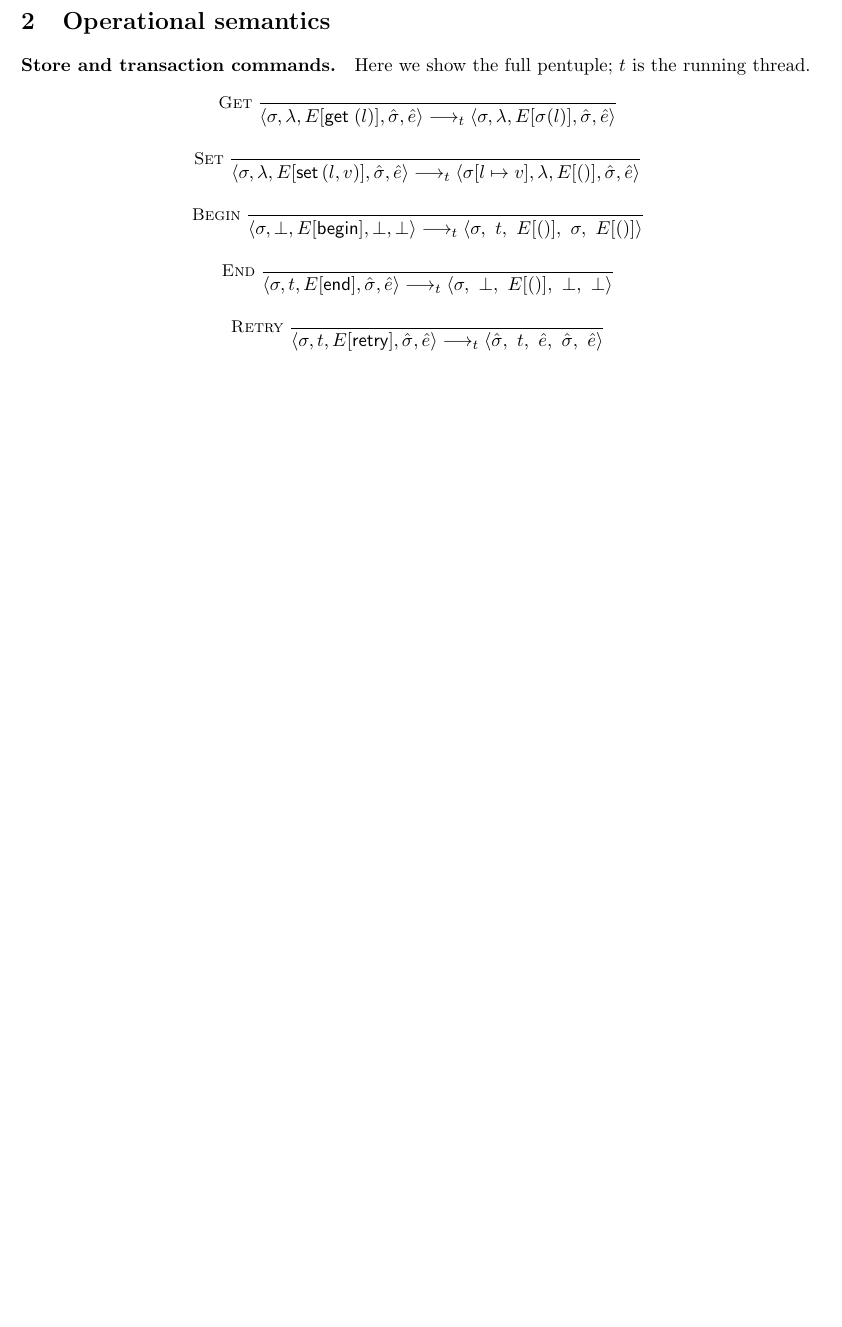
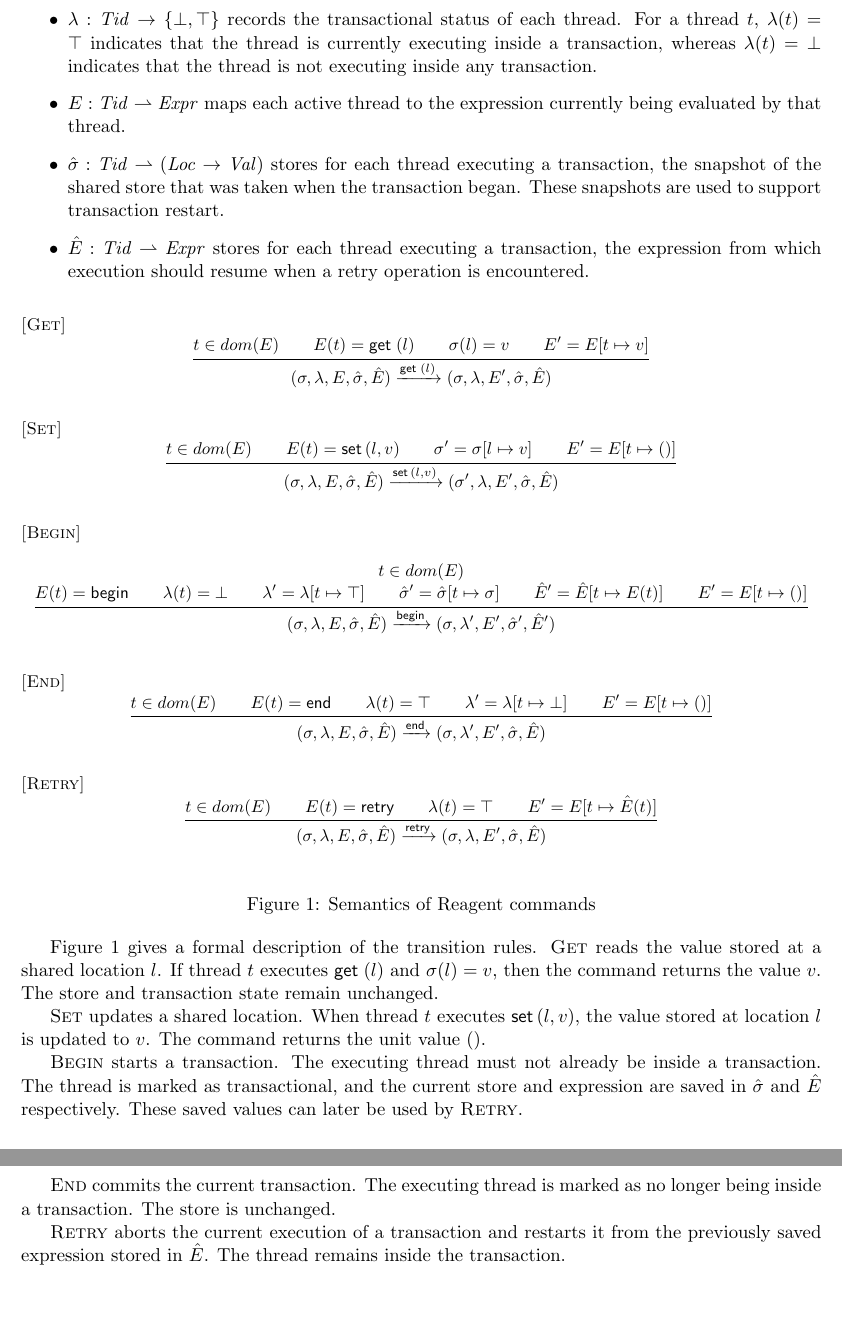
Before and after one commit to durwasa-chakraborty/reagents_verification, a LaTeX paper (reagent-correctness.tex): part of page 2 of 2 before the commit and two parts of pages 2 and 3 of 3 after it, the two joined at a grey line, cut at the place of the change, the shorter picture padded with empty space. Compiled offline with pdfLaTeX.

Commit message:
Added the operational semantics for the reagent language

```diff
--- a/reagent-correctness.tex
+++ b/reagent-correctness.tex
@@ -10,6 +10,7 @@
 \usepackage{booktabs}
 \usepackage{enumitem}
 \usepackage[hidelinks]{hyperref}
+\usepackage{comment}
 
 %% ---- notation ----
 \newcommand{\Loc}{\mathit{Loc}}
@@ -103,9 +116,115 @@
+\item \(\lambda : \Tid \rightarrow \{\bot,\top\}\) records the transactional status of each thread. For a thread \(t\), $\lambda(t)=\top$ indicates that the thread is currently executing inside a transaction, whereas $\lambda(t)=\bot$ indicates that the thread is not executing inside any transaction.
+
+\item $E : \Tid \rightharpoonup \Expr$ maps each active thread to the
+expression currently being evaluated by that thread.
+
+\item $\hat{\sigma}: \Tid \rightharpoonup (\Loc \rightarrow \Val)$ stores for each thread executing a transaction, the snapshot of the shared store that was taken when the transaction began. These snapshots are used to support transaction restart.
+
+\item $\hat{E} : \Tid \rightharpoonup \Expr$ stores for each thread
+executing a transaction, the expression from which execution should resume when a retry operation is encountered.
+
+\end{itemize}
+
+\begin{figure}[ht]
+\small
+
+\raggedright$\textrm{\sc{[Get]}}$
+\[
+\inferrule{
+t \in dom(E) \\
+E(t)=\getc{l} \\
+\sigma(l)=v \\
+E' = E[t \mapsto v]
+}
+{(\sigma,\lambda,E,\hat{\sigma},\hat{E})
+ \xrightarrow{\getc{l}}
+ (\sigma,\lambda,E',\hat{\sigma},\hat{E})\\}
+\]
+
+\raggedright$\textrm{\sc{[Set]}}$
+\[
+\inferrule{
+t \in dom(E) \\
+E(t)=\setc{l}{v} \\
+\sigma'=\sigma[l \mapsto v] \\
+E' = E[t \mapsto \unit]
+}
+{(\sigma,\lambda,E,\hat{\sigma},\hat{E})
+ \xrightarrow{\setc{l}{v}}
+ (\sigma',\lambda,E',\hat{\sigma},\hat{E})\\}
+\]
+
+\raggedright$\textrm{\sc{[Begin]}}$
+\[
+\inferrule{
+t \in dom(E) \\
+E(t)=\bbegin \\
+\lambda(t)=\bot \\
+\lambda'=\lambda[t \mapsto \top] \\
+\hat{\sigma}'=\hat{\sigma}[t \mapsto \sigma] \\
+\hat{E}'=\hat{E}[t \mapsto E(t)] \\
+E' = E[t \mapsto \unit]
+}
+{(\sigma,\lambda,E,\hat{\sigma},\hat{E})
+ \xrightarrow{\bbegin}
+ (\sigma,\lambda',E',\hat{\sigma}',\hat{E}')\\}
+\]
+
+\raggedright$\textrm{\sc{[End]}}$
+\[
+\inferrule{
+t \in dom(E) \\
+E(t)=\eend \\
+\lambda(t)=\top \\
+\lambda'=\lambda[t \mapsto \bot] \\
+E' = E[t \mapsto \unit]
+}
+{(\sigma,\lambda,E,\hat{\sigma},\hat{E})
+ \xrightarrow{\eend}
+ (\sigma,\lambda',E',\hat{\sigma},\hat{E})\\}
+\]
+
+\raggedright$\textrm{\sc{[Retry]}}$
+\[
+\inferrule{
+t \in dom(E) \\
+E(t)=\retry \\
+\lambda(t)=\top \\
+E' = E[t \mapsto \hat{E}(t)]
+}
+{(\sigma,\lambda,E,\hat{\sigma},\hat{E})
+ \xrightarrow{\retry}
+ (\sigma,\lambda,E',\hat{\sigma},\hat{E})\\}
+\]
+
+\caption{Semantics of Reagent commands}
+\label{fig:semantics}
+\end{figure}
+
+Figure~\ref{fig:semantics} gives a formal description of the transition
+rules. $\textrm{\sc{Get}}$ reads the value stored at a shared location
+$l$. If thread $t$ executes $\getc{l}$ and $\sigma(l)=v$, then the command returns the value $v$. The store and transaction state remain unchanged.
+
+$\textrm{\sc{Set}}$ updates a shared location. When thread $t$ executes
+$\setc{l}{v}$, the value stored at location $l$ is updated to $v$. The
+command returns the unit value $\unit$.
+
+$\textrm{\sc{Begin}}$ starts a transaction. The executing thread must not already be inside a transaction. The thread is marked as transactional, and the current store and expression are saved in $\hat{\sigma}$ and $\hat{E}$ respectively. These saved values can later be used by $\textrm{\sc{Retry}}$.
+
+$\textrm{\sc{End}}$ commits the current transaction. The executing thread is marked as no longer being inside a transaction. The store is unchanged.
+
+$\textrm{\sc{Retry}}$ aborts the current execution of a transaction and
+restarts it from the previously saved expression stored in $\hat{E}$. The thread remains inside the transaction.
+
+\begin{comment}
+%% =====================================================================
 \section{Operational semantics}
 \label{sec:sem}
 
 
 \paragraph{Store and transaction commands.} Here we show the full pentuple;
 $t$ is the running thread.
+
 \begin{mathpar}
 \inferrule*[left=\rulename{Get}]{ }
   {\langle \store,\log,E[\getc{l}],\hat\store,\hat e\rangle \tred
```
Also changed, not shown: reagent-correctness.tex (14 more changed lines).
